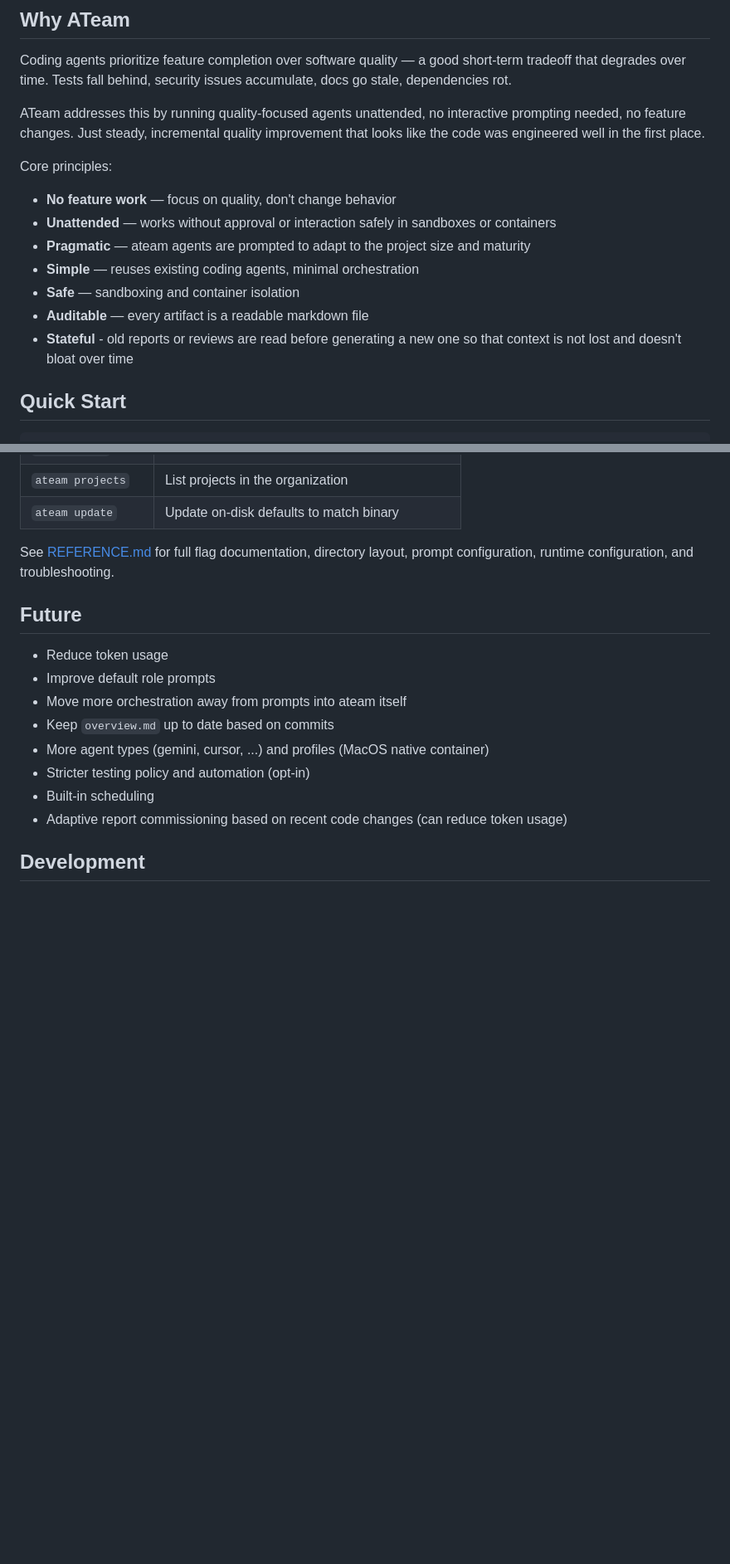
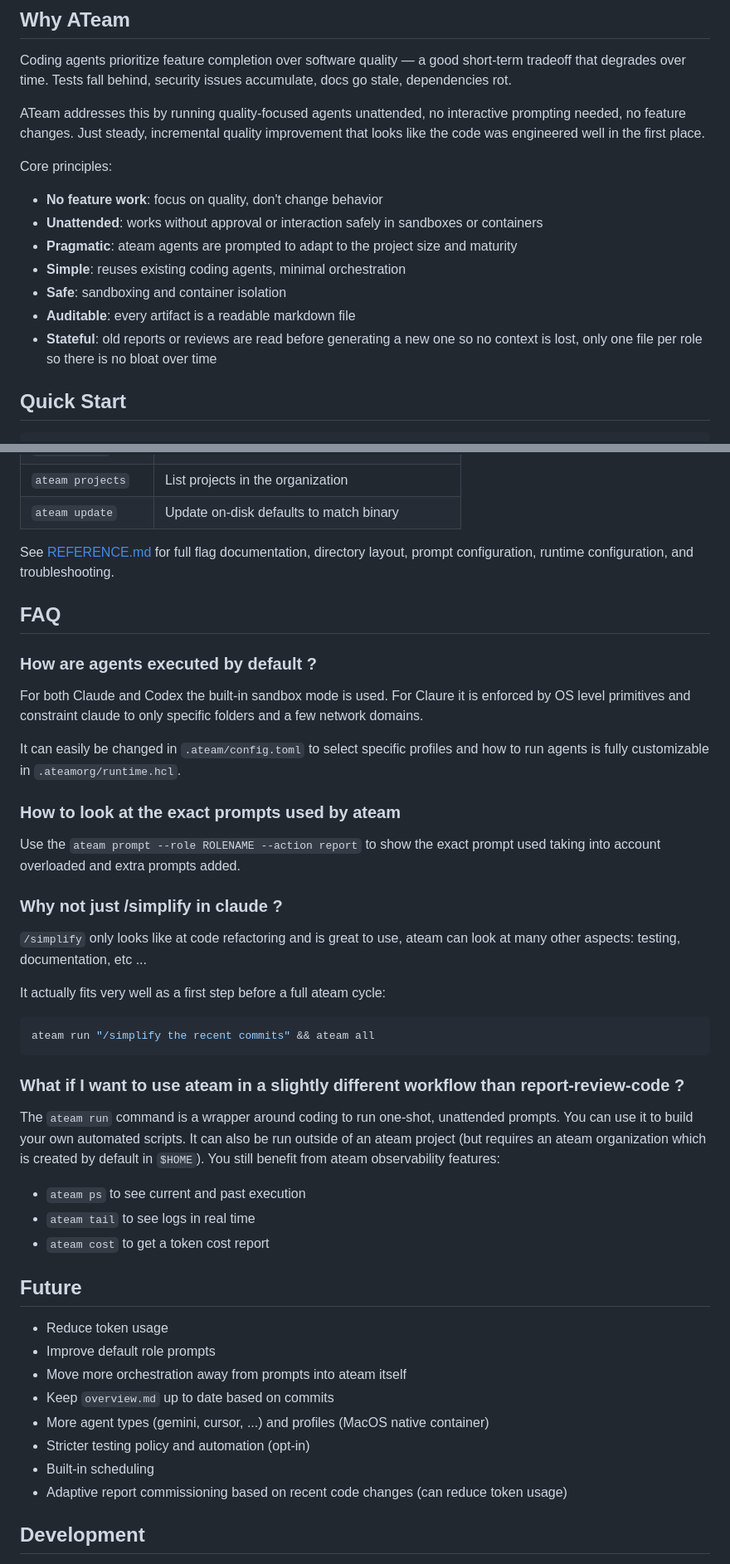
Before and after one commit to voidexpr/ateam, a Markdown page: README.md, 2 parts joined by grey strips. Shown at 83% size. Rendered like a GitHub page; blank space fills up the shorter version.

Commit message:
README.md: FAQ entries

````diff
--- a/README.md
+++ b/README.md
@@ -11,13 +11,13 @@ Coding agents prioritize feature completion over software quality — a good sho
 ATeam addresses this by running quality-focused agents unattended, no interactive prompting needed, no feature changes. Just steady, incremental quality improvement that looks like the code was engineered well in the first place.
 
 Core principles:
-- **No feature work** — focus on quality, don't change behavior
-- **Unattended** — works without approval or interaction safely in sandboxes or containers
-- **Pragmatic** — ateam agents are prompted to adapt to the project size and maturity
-- **Simple** — reuses existing coding agents, minimal orchestration
-- **Safe** — sandboxing and container isolation
-- **Auditable** — every artifact is a readable markdown file
-- **Stateful** - old reports or reviews are read before generating a new one so that context is not lost and doesn't bloat over time
+- **No feature work**: focus on quality, don't change behavior
+- **Unattended**: works without approval or interaction safely in sandboxes or containers
+- **Pragmatic**: ateam agents are prompted to adapt to the project size and maturity
+- **Simple**: reuses existing coding agents, minimal orchestration
+- **Safe**: sandboxing and container isolation
+- **Auditable**: every artifact is a readable markdown file
+- **Stateful**: old reports or reviews are read before generating a new one so no context is lost, only one file per role so there is no bloat over time
 
 ## Quick Start
 
@@ -173,6 +175,35 @@ Create `roles/NAME/report_prompt.md` (in `.ateam/` or `.ateamorg/`) and enable i
 
 See [REFERENCE.md](REFERENCE.md) for full flag documentation, directory layout, prompt configuration, runtime configuration, and troubleshooting.
 
+## FAQ
+
+### How are agents executed by default ?
+
+For both Claude and Codex the built-in sandbox mode is used. For Claure it is enforced by OS level primitives and constraint claude to only specific folders and a few network domains.
+
+It can easily be changed in `.ateam/config.toml` to select specific profiles and how to run agents is fully customizable in `.ateamorg/runtime.hcl`.
+
+### How to look at the exact prompts used by ateam
+
+Use the `ateam prompt --role ROLENAME --action report` to show the exact prompt used taking into account overloaded and extra prompts added.
+
+### Why not just /simplify in claude ?
+
+`/simplify` only looks like at code refactoring and is great to use, ateam can look at many other aspects: testing, documentation, etc ...
+
+It actually fits very well as a first step before a full ateam cycle:
+
+```bash
+ateam run "/simplify the recent commits" && ateam all
+```
+
+### What if I want to use ateam in a slightly different workflow than report-review-code ?
+
+The `ateam run` command is a wrapper around coding to run one-shot, unattended prompts. You can use it to build your own automated scripts. It can also be run outside of an ateam project (but requires an ateam organization which is created by default in `$HOME`). You still benefit from ateam observability features:
+* `ateam ps` to see current and past execution
+* `ateam tail` to see logs in real time
+* `ateam cost` to get a token cost report
+
 ## Future
 
 - Reduce token usage
````
Also changed, not shown: other parts of README.md (+2 -0 lines).
